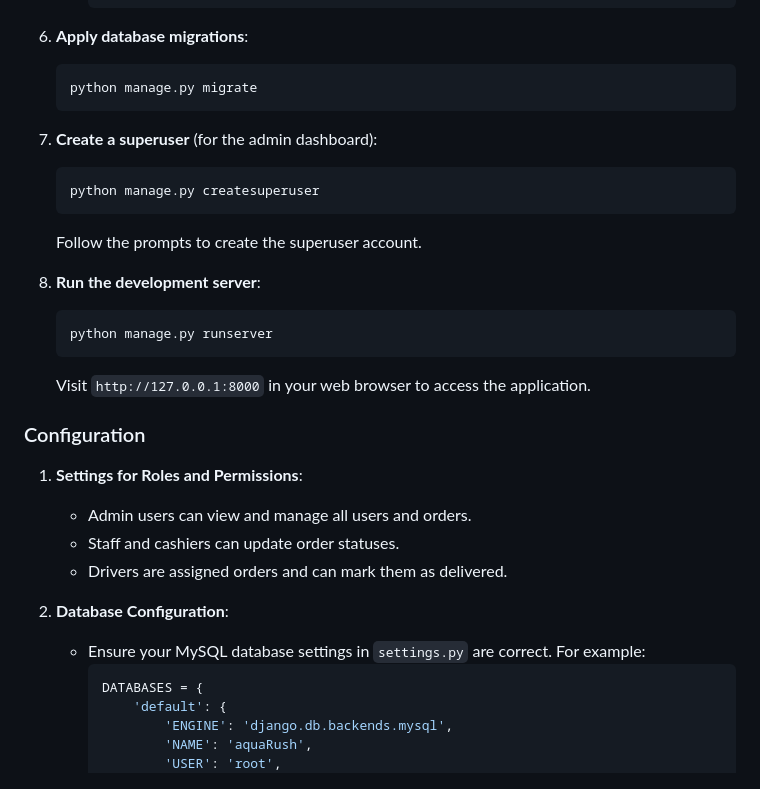
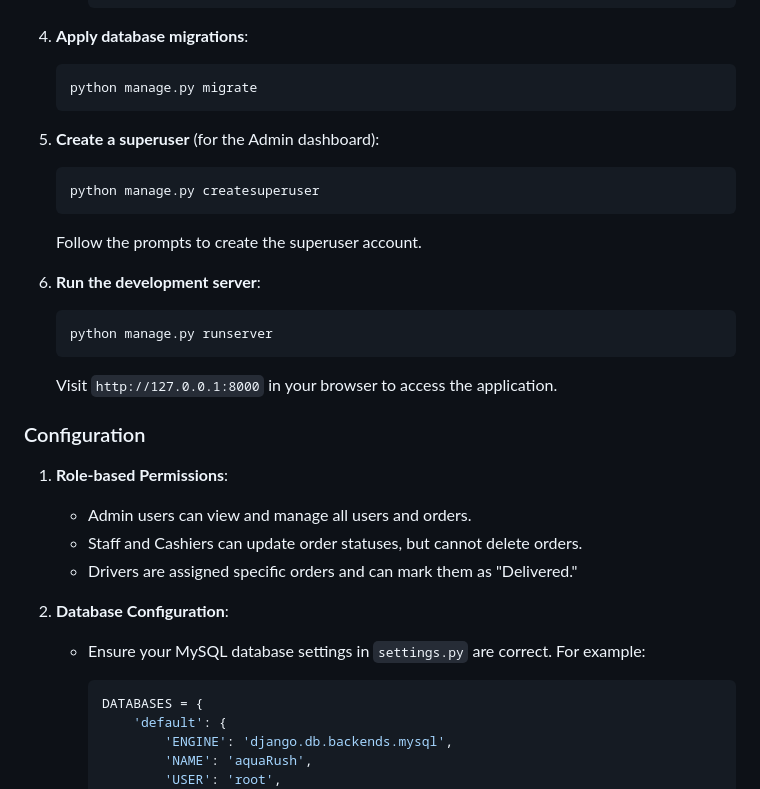
Before and after one commit to 7zhiqq/aquaRush, a Markdown page: README.md, the part around the change printed below. Drawn GitHub-style.

````diff
--- a/README.md
+++ b/README.md
@@ -82,13 +70,13 @@ Before running this application, ensure that you have the following installed on
      }
      ```
 
-6. **Apply database migrations**:
+4. **Apply database migrations**:
 
    ```bash
    python manage.py migrate
    ```
 
-7. **Create a superuser** (for the admin dashboard):
+5. **Create a superuser** (for the Admin dashboard):
 
    ```bash
    python manage.py createsuperuser
@@ -96,23 +84,24 @@ Before running this application, ensure that you have the following installed on
 
    Follow the prompts to create the superuser account.
 
-8. **Run the development server**:
+6. **Run the development server**:
 
    ```bash
    python manage.py runserver
    ```
 
-   Visit `http://127.0.0.1:8000` in your web browser to access the application.
+   Visit `http://127.0.0.1:8000` in your browser to access the application.
 
 ### Configuration
 
-1. **Settings for Roles and Permissions**:
+1. **Role-based Permissions**:
    - Admin users can view and manage all users and orders.
-   - Staff and cashiers can update order statuses.
-   - Drivers are assigned orders and can mark them as delivered.
+   - Staff and Cashiers can update order statuses, but cannot delete orders.
+   - Drivers are assigned specific orders and can mark them as "Delivered."
 
 2. **Database Configuration**:
    - Ensure your MySQL database settings in `settings.py` are correct. For example:
+
      ```python
      DATABASES = {
          'default': {
````
Also changed, not shown: other parts of README.md (+46 -54 lines).
